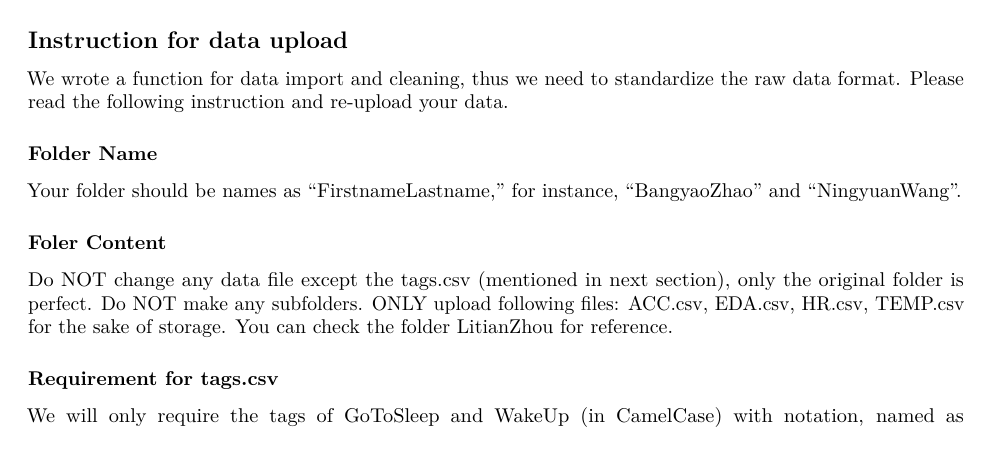
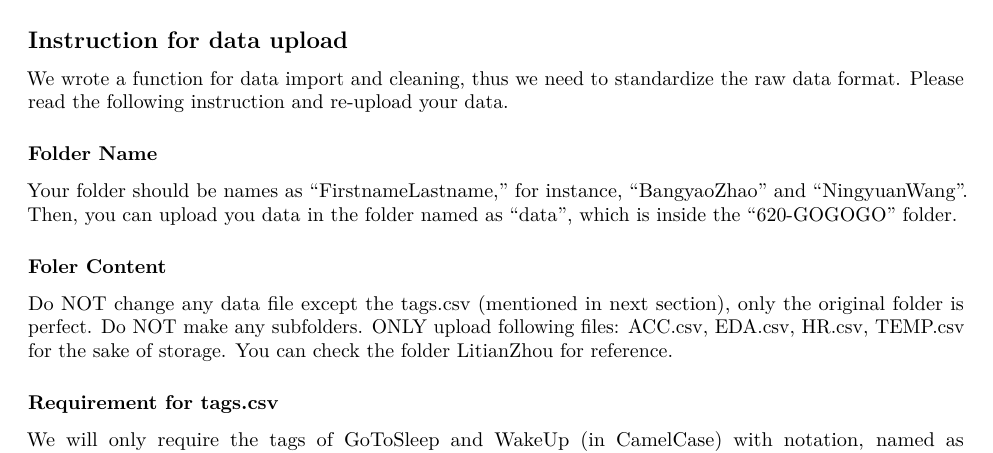
Before and after one commit to LitianZhou/620_group_project, an R Markdown document (data_upload_req.Rmd): part of page 1 of 2, cut so that both start at the same text. The pictures show the output file data_upload_req.pdf that the author committed with the source.

Commit message:
update req file

```diff
--- a/data_upload_req.Rmd
+++ b/data_upload_req.Rmd
@@ -14,7 +14,7 @@ knitr::opts_chunk$set(echo = TRUE)
 We wrote a function for data import and cleaning, thus we need to standardize the raw data format. Please read the following instruction and re-upload your data.
 
 ### Folder Name
-Your folder should be names as "FirstnameLastname," for instance, "BangyaoZhao" and "NingyuanWang".
+Your folder should be names as "FirstnameLastname," for instance, "BangyaoZhao" and "NingyuanWang". Then, you can upload you data in the folder named as "data", which is inside the "620-GOGOGO" folder.
 
 ### Foler Content
 Do NOT change any data file except the tags.csv (mentioned in next section), only the original folder is perfect. Do NOT make any subfolders. ONLY upload following files: ACC.csv, EDA.csv, HR.csv, TEMP.csv for the sake of storage. You can check the folder LitianZhou for reference.
```
Also changed, not shown: data_upload_req.pdf.
